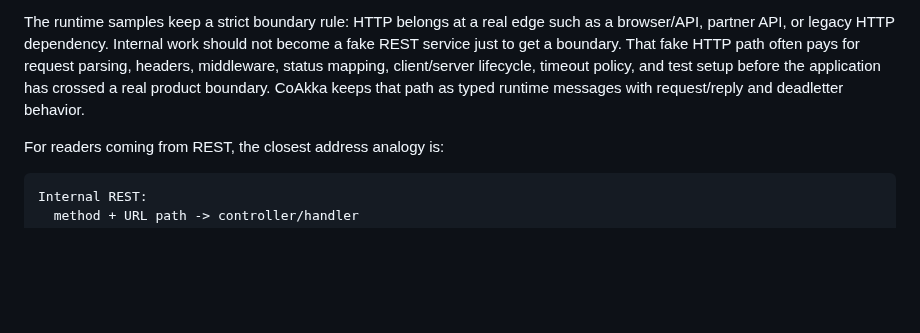
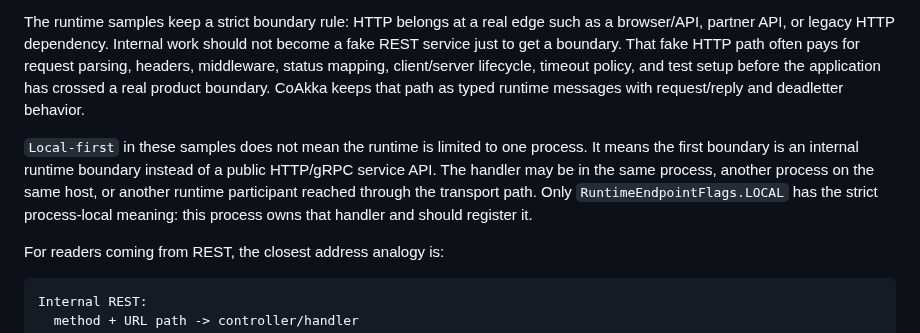
Before and after one commit to phuong-tran/coakka-samples, a Markdown page: runtime/README.md, the part around the change. GitHub-like rendering; blank space fills up the shorter version.

Commit message:
docs: clarify local-first runtime meaning

````diff
--- a/runtime/README.md
+++ b/runtime/README.md
@@ -214,6 +214,13 @@ client/server lifecycle, timeout policy, and test setup before the application
 has crossed a real product boundary. CoAkka keeps that path as typed runtime
 messages with request/reply and deadletter behavior.
 
+`Local-first` in these samples does not mean the runtime is limited to one
+process. It means the first boundary is an internal runtime boundary instead of
+a public HTTP/gRPC service API. The handler may be in the same process, another
+process on the same host, or another runtime participant reached through the
+transport path. Only `RuntimeEndpointFlags.LOCAL` has the strict process-local
+meaning: this process owns that handler and should register it.
+
 For readers coming from REST, the closest address analogy is:
 
 ```text
````
Also changed, not shown: README.md (+7 -0 lines), docs/qna.md (+6 -0 lines).
